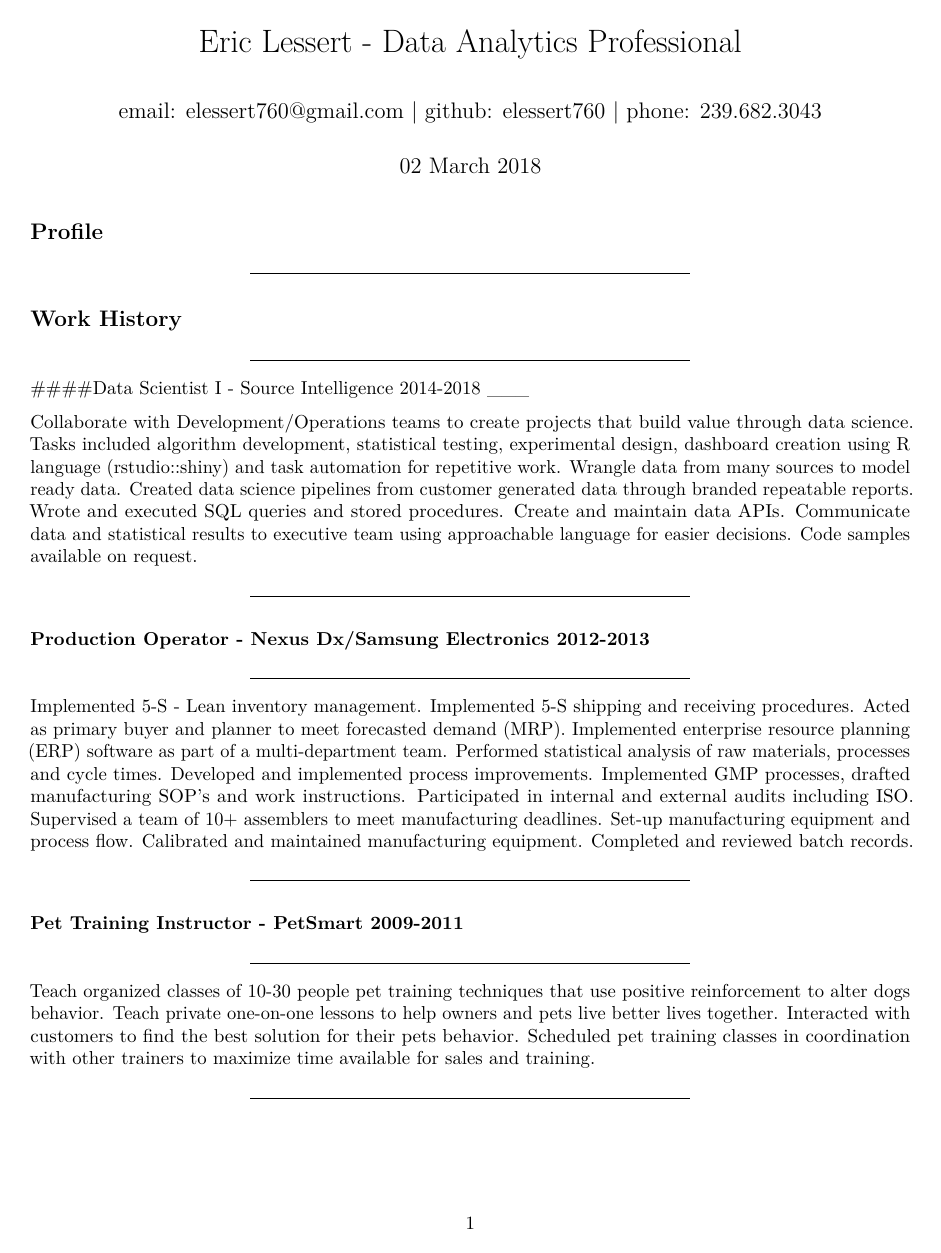
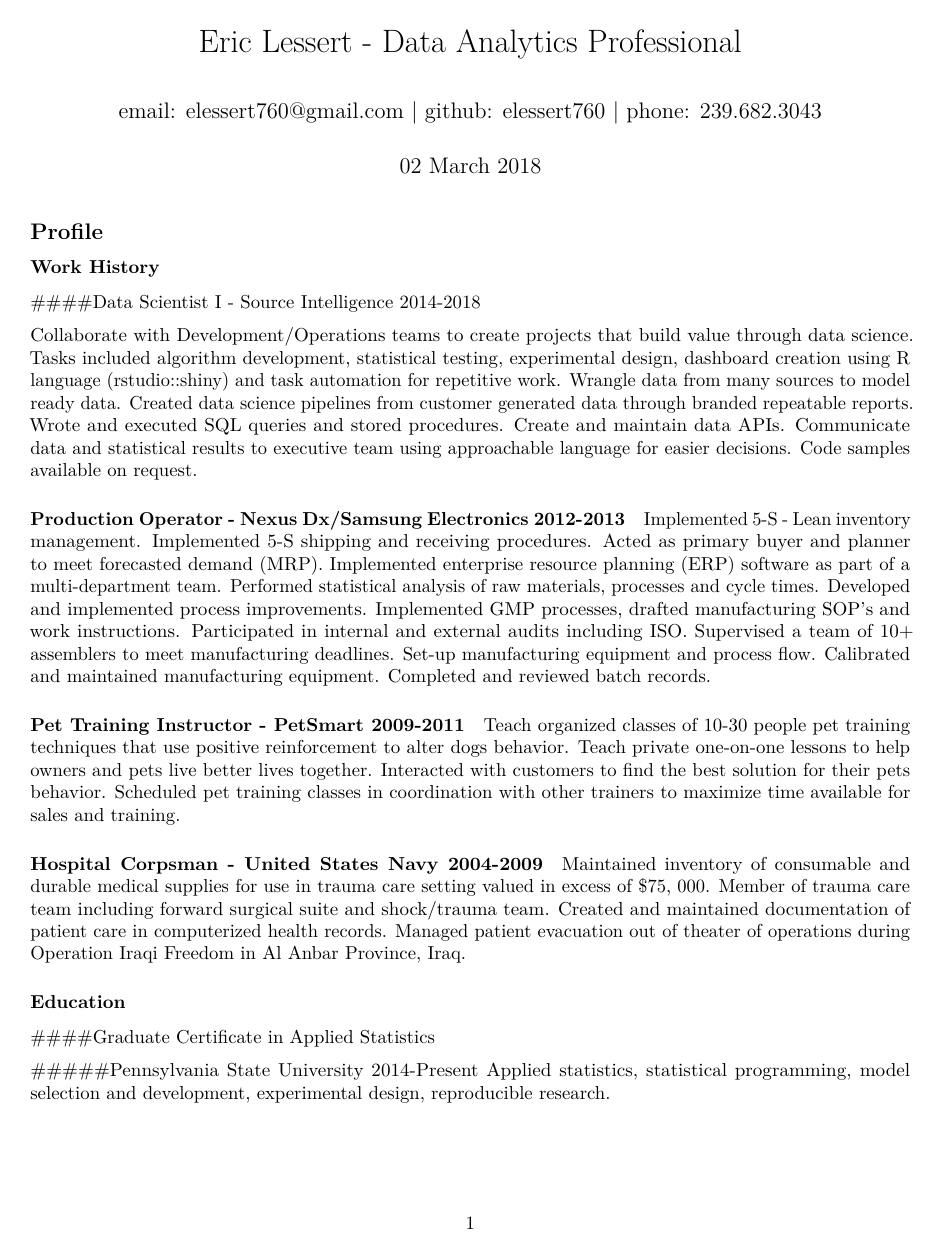
Before and after one commit to elessert760/job-related, an R Markdown document (file-1.Rmd): page 1 of 2. Rendered offline with R 4.5, knitr and Pandoc, then LaTeX, with nearby package versions; the code chunks are not run, so their results and figures are left out; both versions are drawn in the output format of the newer one.

Commit message:
update file-1

````diff
--- a/file-1.Rmd
+++ b/file-1.Rmd
@@ -2,9 +2,7 @@
 title: "Eric Lessert - Data Analytics Professional"
 date: "`r format(Sys.time(), '%d %B %Y')`"
 author: "email: elessert760@gmail.com | github: elessert760 | phone: 239.682.3043"
-output:
-  rmarkdown::html_document:
-    theme: yeti
+output: pdf_document
 ---
 
 ```{r setup, include=FALSE}
@@ -29,24 +26,21 @@ as_data_frame(bind_cols(Data = dat, Development = dev, Database =  dba, Operatio
 ```
 
 
-## Work History
-___
+### Work History
 
 ####Data Scientist I - Source Intelligence 2014-2018
-___
 
   Collaborate with Development/Operations teams to create projects that build value through data science. Tasks included algorithm development, statistical testing, experimental design, dashboard creation using R language (rstudio::shiny) and task automation for repetitive work. Wrangle data from many sources to model ready data. Created data science pipelines from customer generated data through branded repeatable reports. Wrote and executed SQL queries and stored procedures. Create and maintain data APIs. Communicate data and statistical results to executive team using approachable language for easier decisions. Code samples available on request.
 
-___
+
 #### Production Operator - Nexus Dx/Samsung Electronics  2012-2013
-____
+
 
   Implemented 5-S - Lean inventory management. Implemented 5-S shipping and receiving procedures. Acted as primary buyer and planner to meet forecasted demand (MRP). Implemented enterprise resource planning (ERP) software as part of a multi-department team.  Performed statistical analysis of raw materials, processes and cycle times. Developed and implemented process improvements. Implemented GMP processes, drafted manufacturing SOP’s and work instructions. Participated in internal and external audits including ISO. Supervised a team of 10+ assemblers to meet manufacturing deadlines. Set-up manufacturing equipment and process flow. Calibrated and maintained manufacturing equipment. Completed and reviewed batch records.
 
-___
+
 #### Pet Training Instructor - PetSmart 2009-2011
-___
+
 
   Teach organized classes of 10-30 people pet training techniques that use positive reinforcement to alter dogs behavior. Teach private one-on-one lessons to help owners and pets live better lives together. Interacted with customers to find the best solution for their pets behavior. Scheduled pet training classes in coordination with other trainers to maximize time available for sales and training.
 
-___
@@ -55,3 +50,4 @@ ___
 
  Maintained inventory of consumable and durable medical supplies for use in trauma care setting valued in excess of $75, 000. Member of trauma care team including forward surgical suite and shock/trauma team. Created and maintained documentation of patient care in computerized health records. Managed patient evacuation out of theater of operations during Operation Iraqi Freedom in Al Anbar Province, Iraq.
 
+### Education
````
Also changed, not shown: file-1.html (added), file-1.pdf, file-1.Rmd (11 more changed lines).
